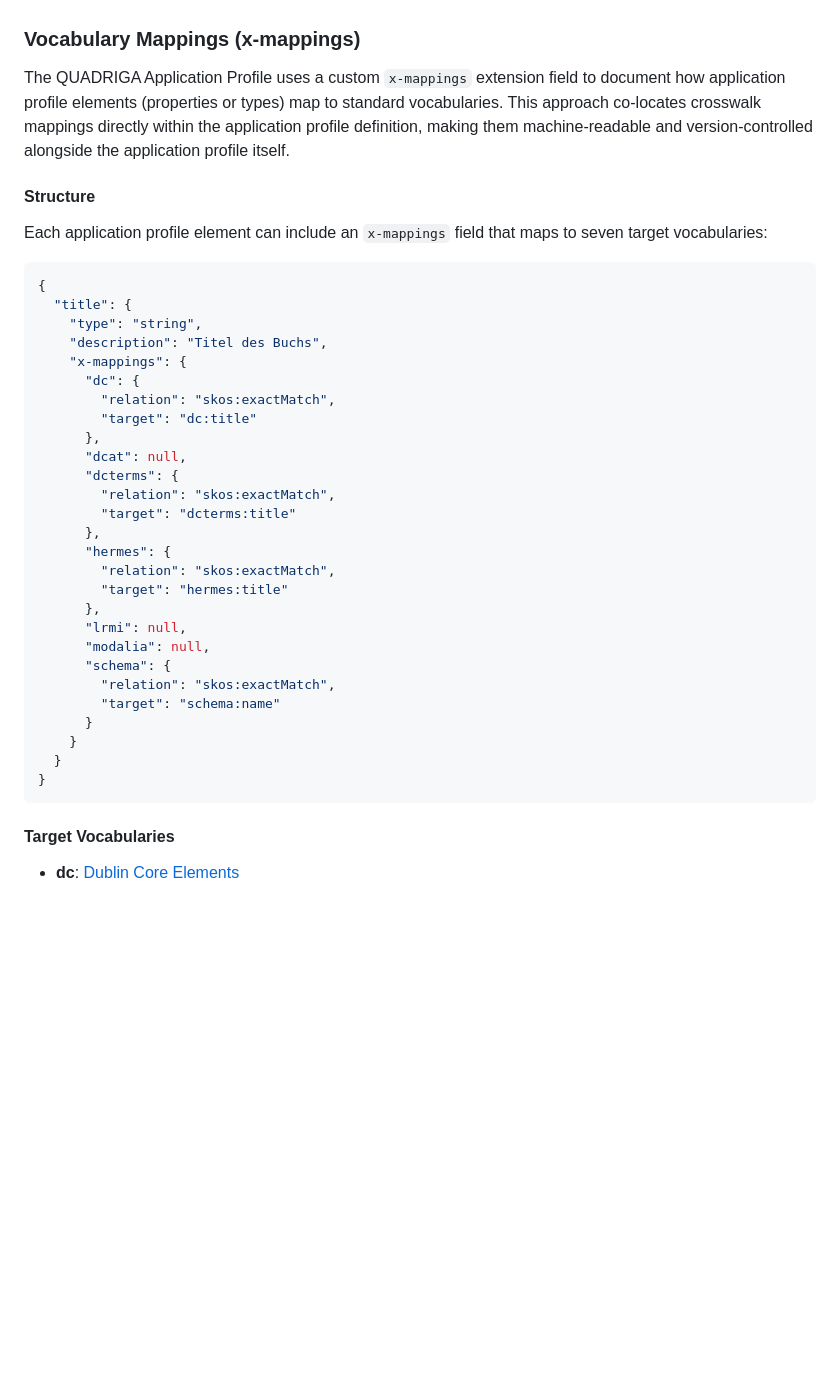
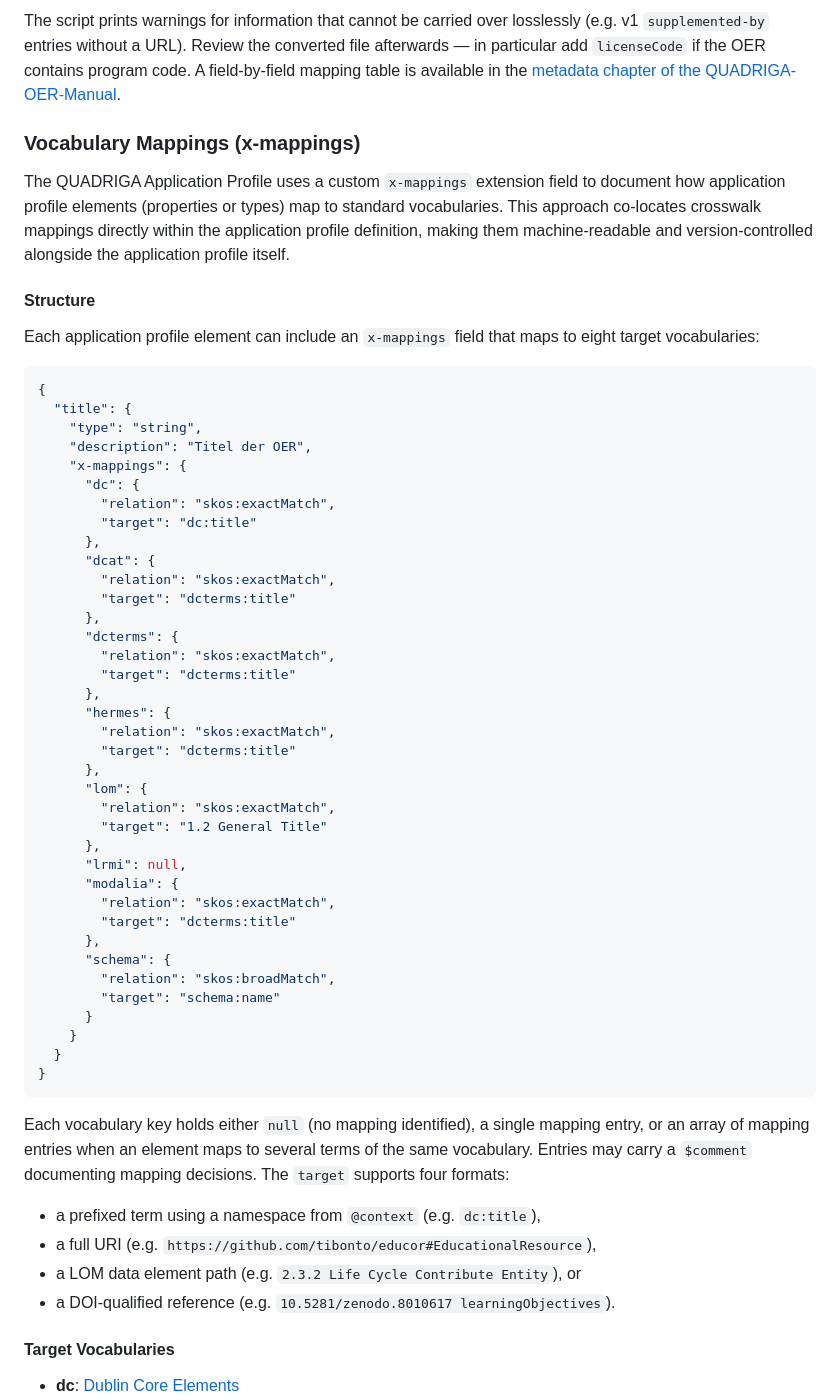
Before and after one commit to quadriga-dk/quadriga-schema, a Markdown page: README.md, the part around one of its changes. GitHub-like rendering; blank space fills up the shorter version.

````diff
--- a/README.md
+++ b/README.md
@@ -148,3 +200,8 @@ a specific `schema-version` like `v1.0.0`.
+The script prints warnings for information that cannot be carried over losslessly (e.g.
+v1 `supplemented-by` entries without a URL). Review the converted file afterwards — in
+particular add `licenseCode` if the OER contains program code. A field-by-field mapping
+table is available in the
+[metadata chapter of the QUADRIGA-OER-Manual](https://github.com/quadriga-dk/QUADRIGA-OER-Manual/blob/main/technologie/metadaten.md).
 
 ### Vocabulary Mappings (x-mappings)
 
@@ -155,32 +212,42 @@ machine-readable and version-controlled alongside the application profile itself
 
 #### Structure
 
-Each application profile element can include an `x-mappings` field that maps to seven target
-vocabularies:
+Each application profile element can include an `x-mappings` field that maps to eight
+target vocabularies:
 
 ```json
 {
   "title": {
     "type": "string",
-    "description": "Titel des Buchs",
+    "description": "Titel der OER",
     "x-mappings": {
       "dc": {
         "relation": "skos:exactMatch",
         "target": "dc:title"
       },
-      "dcat": null,
+      "dcat": {
+        "relation": "skos:exactMatch",
+        "target": "dcterms:title"
+      },
       "dcterms": {
         "relation": "skos:exactMatch",
         "target": "dcterms:title"
       },
       "hermes": {
         "relation": "skos:exactMatch",
-        "target": "hermes:title"
+        "target": "dcterms:title"
+      },
+      "lom": {
+        "relation": "skos:exactMatch",
+        "target": "1.2 General Title"
       },
       "lrmi": null,
-      "modalia": null,
+      "modalia": {
+        "relation": "skos:exactMatch",
+        "target": "dcterms:title"
+      },
       "schema": {
-        "relation": "skos:exactMatch",
+        "relation": "skos:broadMatch",
         "target": "schema:name"
       }
     }
@@ -188,6 +255,16 @@ vocabularies:
 }
 ```
 
+Each vocabulary key holds either `null` (no mapping identified), a single mapping entry,
+or an array of mapping entries when an element maps to several terms of the same
+vocabulary. Entries may carry a `$comment` documenting mapping decisions. The `target`
+supports four formats:
+
+- a prefixed term using a namespace from `@context` (e.g. `dc:title`),
+- a full URI (e.g. `https://github.com/tibonto/educor#EducationalResource`),
+- a LOM data element path (e.g. `2.3.2 Life Cycle Contribute Entity`), or
+- a DOI-qualified reference (e.g. `10.5281/zenodo.8010617 learningObjectives`).
+
 #### Target Vocabularies
 
 - **dc**: [Dublin Core Elements](http://purl.org/dc/elements/1.1/)
````
Also changed, not shown: other parts of README.md (+119 -63 lines).
